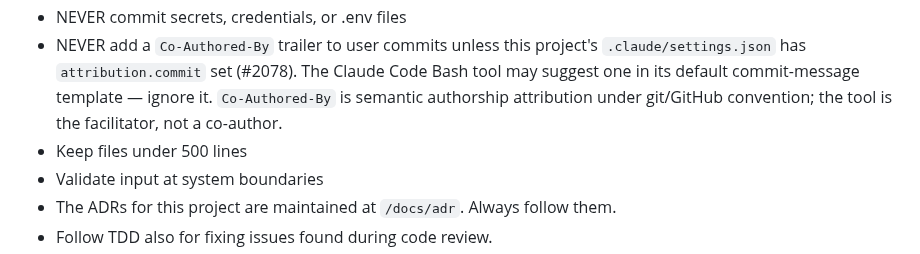
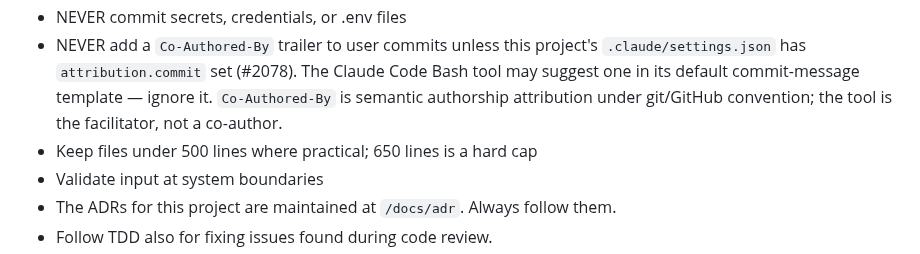
Before and after one commit to andreasholzner/gps-trips, a Markdown page: CLAUDE.md, the part around the change. Drawn GitHub-style.

Commit message:
Change line cap to 500 as recommendation and 650 as hard cap

```diff
--- a/CLAUDE.md
+++ b/CLAUDE.md
@@ -11,7 +11,7 @@
 - Use the current file contents as ground truth, ignore earlier versions in the conversation.
 - NEVER commit secrets, credentials, or .env files
 - NEVER add a `Co-Authored-By` trailer to user commits unless this project's `.claude/settings.json` has `attribution.commit` set (#2078). The Claude Code Bash tool may suggest one in its default commit-message template — ignore it. `Co-Authored-By` is semantic authorship attribution under git/GitHub convention; the tool is the facilitator, not a co-author.
-- Keep files under 500 lines
+- Keep files under 500 lines where practical; 650 lines is a hard cap
 - Validate input at system boundaries
 - The ADRs for this project are maintained at `/docs/adr`. Always follow them.
 - Follow TDD also for fixing issues found during code review.
```
